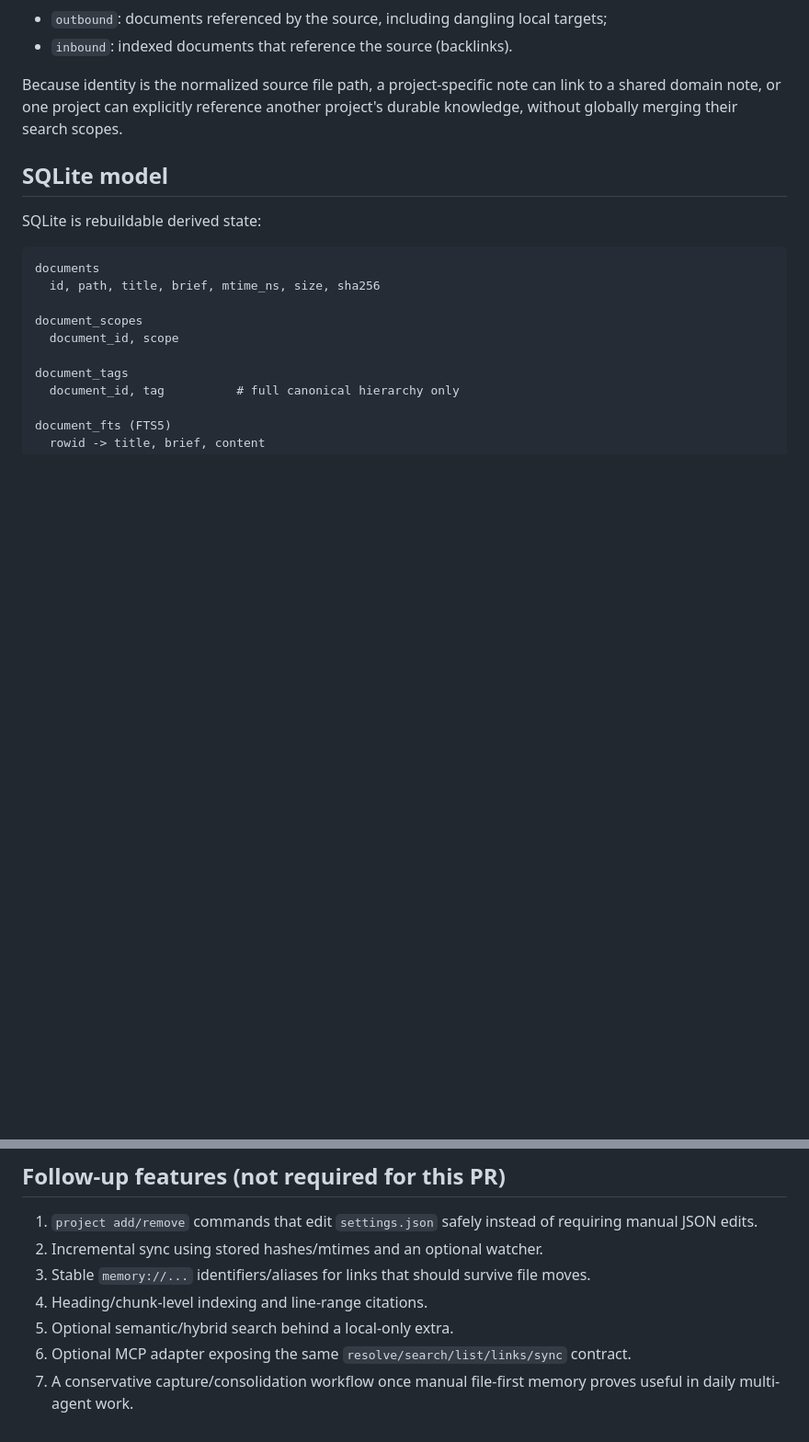
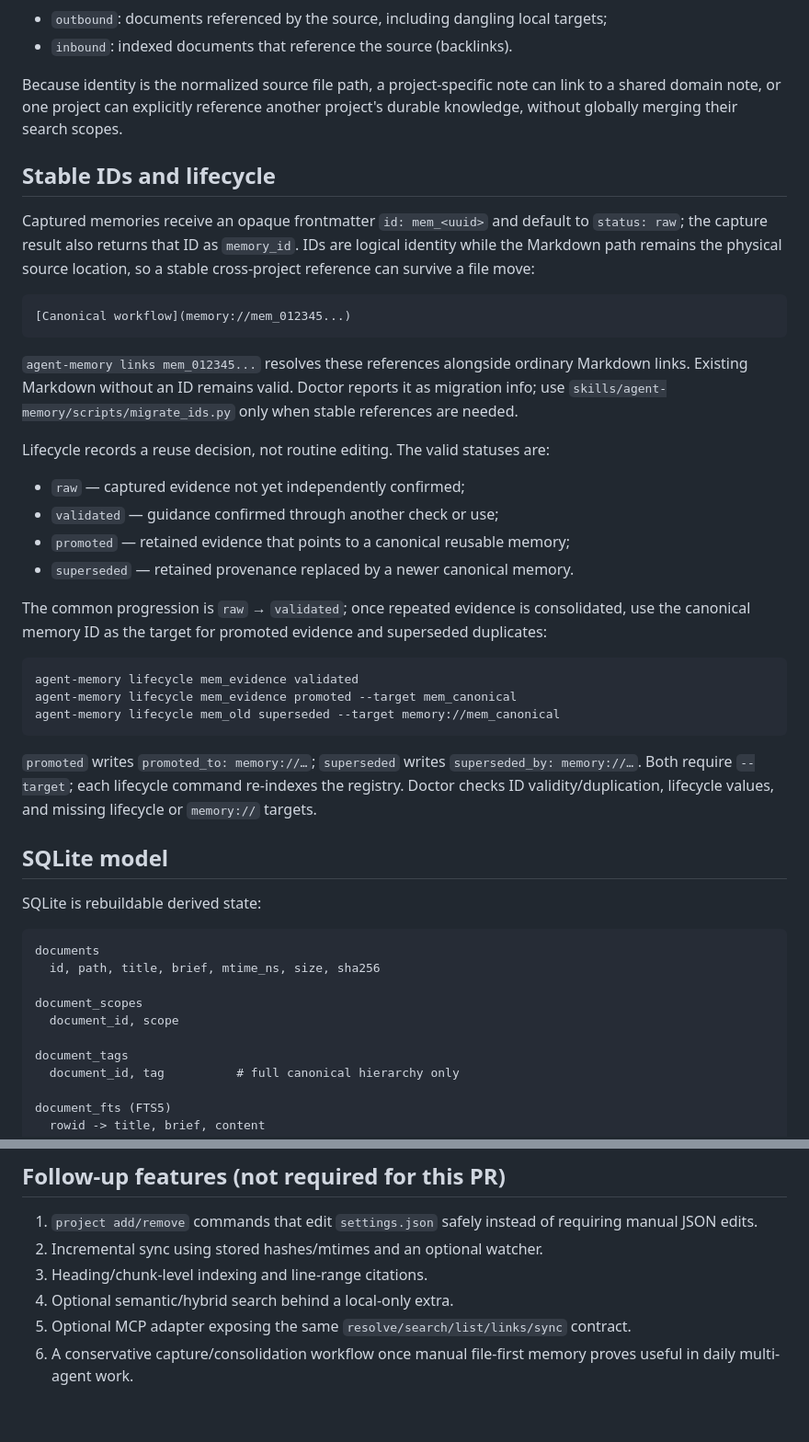
Before and after one commit to atomlink-ye/my-claude-plugins, a Markdown page: docs/agent-memory.md, 2 parts joined by grey strips. Shown at 92% size. Rendered like a GitHub page; blank space fills up the shorter version.

````diff
--- a/docs/agent-memory.md
+++ b/docs/agent-memory.md
@@ -258,6 +258,42 @@ Because identity is the normalized source file path, a project-specific note can
 shared domain note, or one project can explicitly reference another project's durable
 knowledge, without globally merging their search scopes.
 
+## Stable IDs and lifecycle
+
+Captured memories receive an opaque frontmatter `id: mem_<uuid>` and default to
+`status: raw`; the capture result also returns that ID as `memory_id`. IDs are logical
+identity while the Markdown path remains the physical source location, so a stable
+cross-project reference can survive a file move:
+
+```md
+[Canonical workflow](memory://mem_012345...)
+```
+
+`agent-memory links mem_012345...` resolves these references alongside ordinary Markdown
+links. Existing Markdown without an ID remains valid. Doctor reports it as migration info;
+use `skills/agent-memory/scripts/migrate_ids.py` only when stable references are needed.
+
+Lifecycle records a reuse decision, not routine editing. The valid statuses are:
+
+- `raw` — captured evidence not yet independently confirmed;
+- `validated` — guidance confirmed through another check or use;
+- `promoted` — retained evidence that points to a canonical reusable memory;
+- `superseded` — retained provenance replaced by a newer canonical memory.
+
+The common progression is `raw` → `validated`; once repeated evidence is consolidated, use
+the canonical memory ID as the target for promoted evidence and superseded duplicates:
+
+```sh
+agent-memory lifecycle mem_evidence validated
+agent-memory lifecycle mem_evidence promoted --target mem_canonical
+agent-memory lifecycle mem_old superseded --target memory://mem_canonical
+```
+
+`promoted` writes `promoted_to: memory://…`; `superseded` writes
+`superseded_by: memory://…`. Both require `--target`; each lifecycle command re-indexes the
+registry. Doctor checks ID validity/duplication, lifecycle values, and missing lifecycle or
+`memory://` targets.
+
 ## SQLite model
 
 SQLite is rebuildable derived state:
@@ -419,9 +455,8 @@ stdlib + SQLite + Markdown + one CLI/Skill contract.
 1. `project add/remove` commands that edit `settings.json` safely instead of requiring
    manual JSON edits.
 2. Incremental sync using stored hashes/mtimes and an optional watcher.
-3. Stable `memory://...` identifiers/aliases for links that should survive file moves.
-4. Heading/chunk-level indexing and line-range citations.
-5. Optional semantic/hybrid search behind a local-only extra.
-6. Optional MCP adapter exposing the same `resolve/search/list/links/sync` contract.
-7. A conservative capture/consolidation workflow once manual file-first memory proves
+3. Heading/chunk-level indexing and line-range citations.
+4. Optional semantic/hybrid search behind a local-only extra.
+5. Optional MCP adapter exposing the same `resolve/search/list/links/sync` contract.
+6. A conservative capture/consolidation workflow once manual file-first memory proves
    useful in daily multi-agent work.
````
Also changed, not shown: skills/agent-memory/SKILL.md (+35 -0 lines).
